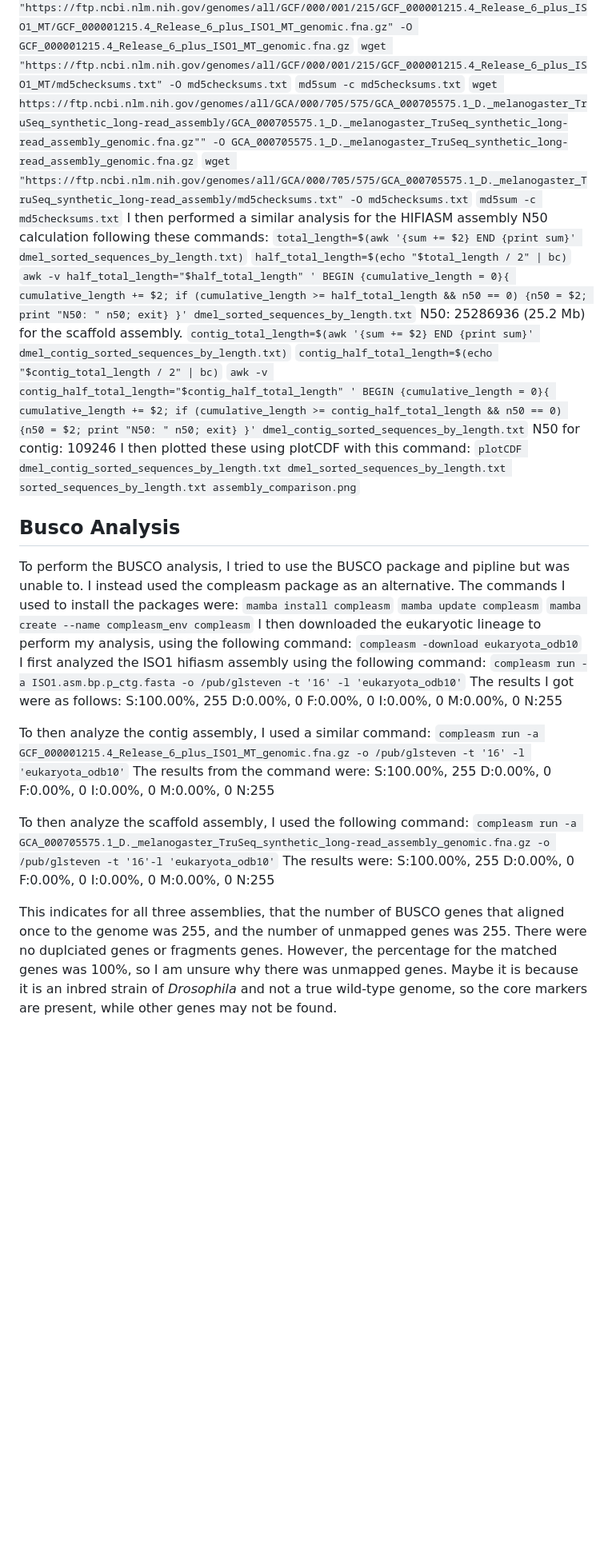
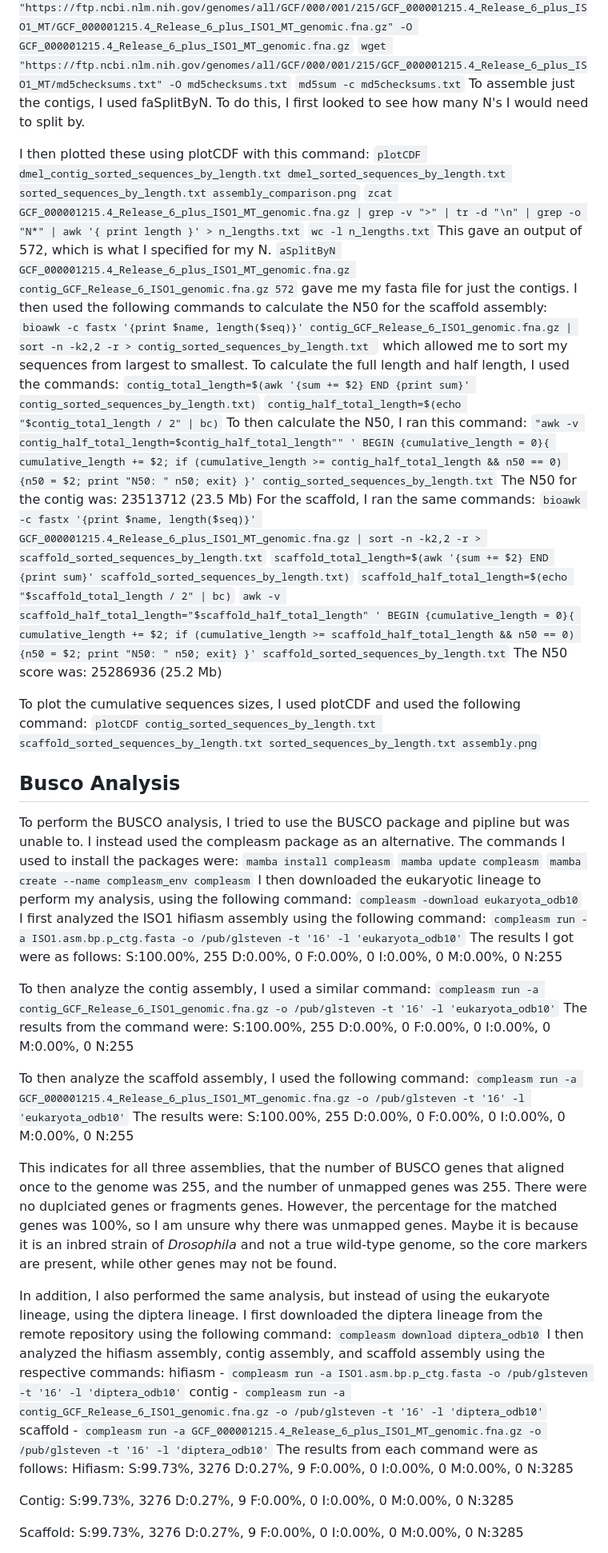
Before and after one commit to guanyinstevens/ee282, a Markdown page: homework4.md, the part around the change printed below. Shown: that part at 80% size. Rendered like a GitHub page; blank space fills up the shorter version.

Commit message:
homework4

```diff
--- a/homework4.md
+++ b/homework4.md
@@ -67,20 +67,30 @@ To the compare the N50's for the scaffold and contig sequences, I first download
 `wget "https://ftp.ncbi.nlm.nih.gov/genomes/all/GCF/000/001/215/GCF_000001215.4_Release_6_plus_ISO1_MT/GCF_000001215.4_Release_6_plus_ISO1_MT_genomic.fna.gz" -O GCF_000001215.4_Release_6_plus_ISO1_MT_genomic.fna.gz`
 `wget "https://ftp.ncbi.nlm.nih.gov/genomes/all/GCF/000/001/215/GCF_000001215.4_Release_6_plus_ISO1_MT/md5checksums.txt" -O md5checksums.txt`
 `md5sum -c md5checksums.txt`
-`wget https://ftp.ncbi.nlm.nih.gov/genomes/all/GCA/000/705/575/GCA_000705575.1_D._melanogaster_TruSeq_synthetic_long-read_assembly/GCA_000705575.1_D._melanogaster_TruSeq_synthetic_long-read_assembly_genomic.fna.gz"" -O GCA_000705575.1_D._melanogaster_TruSeq_synthetic_long-read_assembly_genomic.fna.gz`
-`wget "https://ftp.ncbi.nlm.nih.gov/genomes/all/GCA/000/705/575/GCA_000705575.1_D._melanogaster_TruSeq_synthetic_long-read_assembly/md5checksums.txt" -O md5checksums.txt`
-`md5sum -c md5checksums.txt`
-I then performed a similar analysis for the HIFIASM assembly N50 calculation following these commands:
-`total_length=$(awk '{sum += $2} END {print sum}' dmel_sorted_sequences_by_length.txt)`
-`half_total_length=$(echo "$total_length / 2" | bc)`
-`awk -v half_total_length="$half_total_length" ' BEGIN {cumulative_length = 0}{ cumulative_length += $2; if (cumulative_length >= half_total_length && n50 == 0) {n50 = $2; print "N50: " n50; exit} }' dmel_sorted_sequences_by_length.txt`
-N50: 25286936 (25.2 Mb) for the scaffold assembly.
-`contig_total_length=$(awk '{sum += $2} END {print sum}' dmel_contig_sorted_sequences_by_length.txt)`
-`contig_half_total_length=$(echo "$contig_total_length / 2" | bc)`
-`awk -v contig_half_total_length="$contig_half_total_length" ' BEGIN {cumulative_length = 0}{ cumulative_length += $2; if (cumulative_length >= contig_half_total_length && n50 == 0) {n50 = $2; print "N50: " n50; exit} }' dmel_contig_sorted_sequences_by_length.txt`
-N50 for contig: 109246
+To assemble just the contigs, I used faSplitByN. To do this, I first looked to see how many N's I would need to split by.
+
 I then plotted these using plotCDF with this command:
 `plotCDF dmel_contig_sorted_sequences_by_length.txt dmel_sorted_sequences_by_length.txt sorted_sequences_by_length.txt assembly_comparison.png`
+`zcat GCF_000001215.4_Release_6_plus_ISO1_MT_genomic.fna.gz | grep -v ">" | tr -d "\n" | grep -o "N*" | awk '{ print length }' > n_lengths.txt`
+`wc -l n_lengths.txt`
+This gave an output of 572, which is what I specified for my N.
+`aSplitByN GCF_000001215.4_Release_6_plus_ISO1_MT_genomic.fna.gz contig_GCF_Release_6_ISO1_genomic.fna.gz 572` gave me my fasta file for just the contigs.
+I then used the following commands to calculate the N50 for the scaffold assembly:
+`bioawk -c fastx '{print $name, length($seq)}' contig_GCF_Release_6_ISO1_genomic.fna.gz | sort -n -k2,2 -r > contig_sorted_sequences_by_length.txt ` which allowed me to sort my sequences from largest to smallest.
+To calculate the full length and half length, I used the commands:
+`contig_total_length=$(awk '{sum += $2} END {print sum}' contig_sorted_sequences_by_length.txt)`
+`contig_half_total_length=$(echo "$contig_total_length / 2" | bc)`
+To then calculate the N50, I ran this command: `"awk -v contig_half_total_length=$contig_half_total_length"" ' BEGIN {cumulative_length = 0}{ cumulative_length += $2; if (cumulative_length >= contig_half_total_length && n50 == 0) {n50 = $2; print "N50: " n50; exit} }' contig_sorted_sequences_by_length.txt`
+The N50 for the contig was: 23513712 (23.5 Mb)
+For the scaffold, I ran the same commands:
+`bioawk -c fastx '{print $name, length($seq)}' GCF_000001215.4_Release_6_plus_ISO1_MT_genomic.fna.gz | sort -n -k2,2 -r > scaffold_sorted_sequences_by_length.txt`
+`scaffold_total_length=$(awk '{sum += $2} END {print sum}' scaffold_sorted_sequences_by_length.txt)`
+`scaffold_half_total_length=$(echo "$scaffold_total_length / 2" | bc)`
+`awk -v scaffold_half_total_length="$scaffold_half_total_length" ' BEGIN {cumulative_length = 0}{ cumulative_length += $2; if (cumulative_length >= scaffold_half_total_length && n50 == 0) {n50 = $2; print "N50: " n50; exit} }' scaffold_sorted_sequences_by_length.txt`
+The N50 score was: 25286936 (25.2 Mb)
+
+
+To plot the cumulative sequences sizes, I used plotCDF and used the following command: `plotCDF contig_sorted_sequences_by_length.txt scaffold_sorted_sequences_by_length.txt sorted_sequences_by_length.txt assembly.png`
 
 ## Busco Analysis
 To perform the BUSCO analysis, I tried to use the BUSCO package and pipline but was unable to. I instead used the compleasm package as an alternative.
@@ -98,7 +108,7 @@ I:0.00%, 0
 M:0.00%, 0
 N:255
 
-To then analyze the contig assembly, I used a similar command: `compleasm run -a GCF_000001215.4_Release_6_plus_ISO1_MT_genomic.fna.gz -o /pub/glsteven -t '16' -l 'eukaryota_odb10'`
+To then analyze the contig assembly, I used a similar command: `compleasm run -a contig_GCF_Release_6_ISO1_genomic.fna.gz -o /pub/glsteven -t '16' -l 'eukaryota_odb10'`
 The results from the command were:
 S:100.00%, 255
 D:0.00%, 0
@@ -107,7 +117,7 @@ I:0.00%, 0
 M:0.00%, 0
 N:255
 
-To then analyze the scaffold assembly, I used the following command: `compleasm run -a GCA_000705575.1_D._melanogaster_TruSeq_synthetic_long-read_assembly_genomic.fna.gz -o /pub/glsteven -t '16'-l 'eukaryota_odb10'`
+To then analyze the scaffold assembly, I used the following command: `compleasm run -a GCF_000001215.4_Release_6_plus_ISO1_MT_genomic.fna.gz -o /pub/glsteven -t '16' -l 'eukaryota_odb10'`
 The results were:
 S:100.00%, 255
 D:0.00%, 0
@@ -117,3 +127,35 @@ M:0.00%, 0
 N:255
 
 This indicates for all three assemblies, that the number of BUSCO genes that aligned once to the genome was 255, and the number of unmapped genes was 255. There were no duplciated genes or fragments genes. However, the percentage for the matched genes was 100%, so I am unsure why there was unmapped genes. Maybe it is because it is an inbred strain of *Drosophila* and not a true wild-type genome, so the core markers are present, while other genes may not be found.
+
+In addition, I also performed the same analysis, but instead of using the eukaryote lineage, using the diptera lineage.
+I first downloaded the diptera lineage from the remote repository using the following command: `compleasm download diptera_odb10`
+I then analyzed the hifiasm assembly, contig assembly, and scaffold assembly using the respective commands:
+hifiasm - `compleasm run -a ISO1.asm.bp.p_ctg.fasta -o /pub/glsteven -t '16' -l 'diptera_odb10'`
+contig - `compleasm run -a contig_GCF_Release_6_ISO1_genomic.fna.gz -o /pub/glsteven -t '16' -l 'diptera_odb10'`
+scaffold - `compleasm run -a GCF_000001215.4_Release_6_plus_ISO1_MT_genomic.fna.gz -o /pub/glsteven -t '16' -l 'diptera_odb10'`
+The results from each command were as follows:
+Hifiasm:
+S:99.73%, 3276
+D:0.27%, 9
+F:0.00%, 0
+I:0.00%, 0
+M:0.00%, 0
+N:3285
+
+Contig:
+S:99.73%, 3276
+D:0.27%, 9
+F:0.00%, 0
+I:0.00%, 0
+M:0.00%, 0
+N:3285
+
+Scaffold:
+S:99.73%, 3276
+D:0.27%, 9
+F:0.00%, 0
+I:0.00%, 0
+M:0.00%, 0
+N:3285
+
```
Also changed, not shown: other parts of homework4.md (+1 -0 lines).
